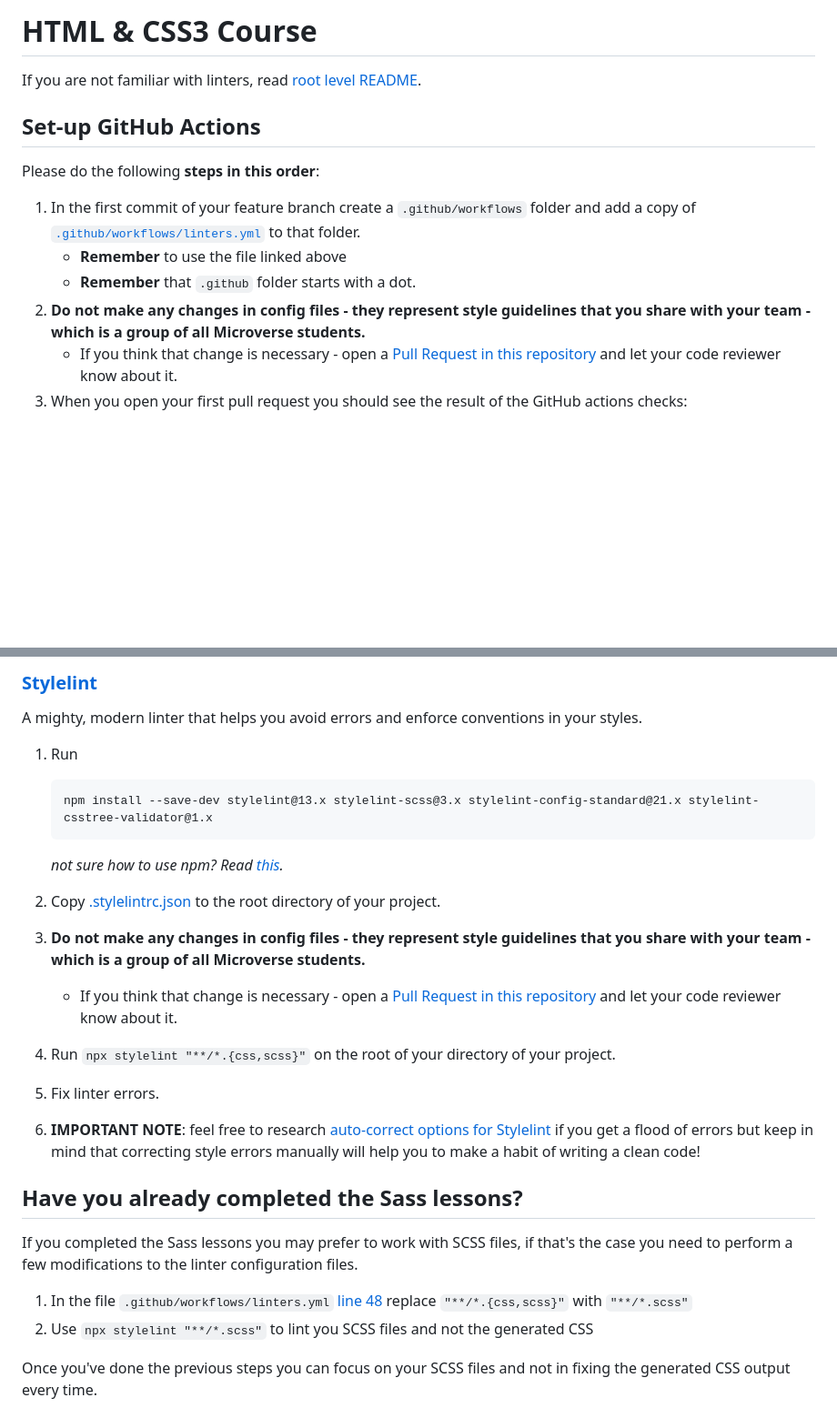
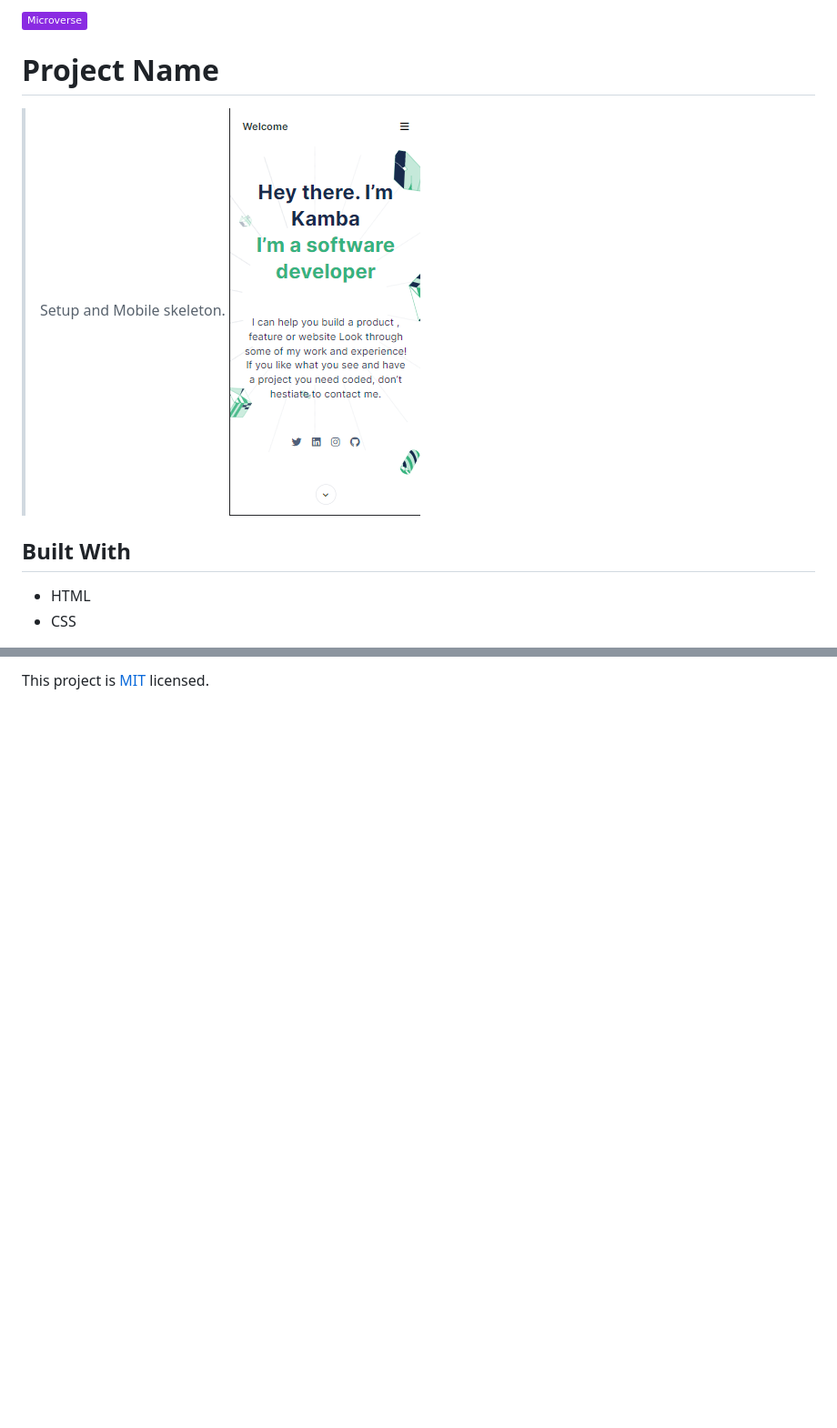
Before and after one commit to Kamba56/Personal-Portfolio, a Markdown page: README.md, 2 parts joined by grey strips. Shown: that part at 91% size. GitHub-like rendering; pictures changed too: mobile-head.png (added); badges without logos; blank space fills up the shorter version.

````diff
--- a/README.md
+++ b/README.md
@@ -1,15 +1,12 @@
-# HTML & CSS3 Course
+![](https://img.shields.io/badge/Microverse-blueviolet)
 
-If you are not familiar with linters, read [root level README](../README.md).
+# Project Name
 
-## Set-up GitHub Actions
+> Setup and Mobile skeleton.
+![Screenshot](mobile-head.png)
 
-Please do the following **steps in this order**:
+## Built With
 
-1. In the first commit of your feature branch create a `.github/workflows` folder and add a copy of [`.github/workflows/linters.yml`](.github/workflows/linters.yml) to that folder.
-   - **Remember** to use the file linked above
-   - **Remember** that `.github` folder starts with a dot.
-2. **Do not make any changes in config files - they represent style guidelines that you share with your team - which is a group of all Microverse students.**
-   - If you think that change is necessary - open a [Pull Request in this repository](../README.md#contributing) and let your code reviewer know about it.
-3. When you open your first pull request you should see the result of the GitHub actions checks:
+- HTML
+- CSS
 
@@ -69,29 +31 @@ A customizable linting tool that helps you improve your site's accessibility, sp
-### [Stylelint](https://stylelint.io/)
-
-A mighty, modern linter that helps you avoid errors and enforce conventions in your styles.
-
-1. Run
-
-   ```
-   npm install --save-dev stylelint@13.x stylelint-scss@3.x stylelint-config-standard@21.x stylelint-csstree-validator@1.x
-   ```
-
-   *not sure how to use npm? Read [this](https://docs.npmjs.com/downloading-and-installing-node-js-and-npm).*
-
-2. Copy [.stylelintrc.json](./.stylelintrc.json) to the root directory of your project.
-3. **Do not make any changes in config files - they represent style guidelines that you share with your team - which is a group of all Microverse students.**
-   - If you think that change is necessary - open a [Pull Request in this repository](../README.md#contributing) and let your code reviewer know about it.
-4. Run `npx stylelint "**/*.{css,scss}"` on the root of your directory of your project.
-5. Fix linter errors.
-6. **IMPORTANT NOTE**: feel free to research [auto-correct options for Stylelint](https://stylelint.io/user-guide/cli#autofixing-errors) if you get a flood of errors but keep in mind that correcting style errors manually will help you to make a habit of writing a clean code!
-
-## Have you already completed the Sass lessons?
-
-If you completed the Sass lessons you may prefer to work with SCSS files, if that's the case you need to perform
-a few modifications to the linter configuration files.
-
-1. In the file `.github/workflows/linters.yml` [line 48](https://github.com/microverseinc/linters-config/blob/master/html-css/.github/workflows/linters.yml#L48) replace `"**/*.{css,scss}"` with `"**/*.scss"`
-2. Use `npx stylelint "**/*.scss"` to lint you SCSS files and not the generated CSS
-
-Once you've done the previous steps you can focus on your SCSS files and not in fixing the generated CSS output
-every time.
+This project is [MIT](./MIT.md) licensed.
````
Also changed, not shown: other parts of README.md (+10 -45 lines), 2 other files.
